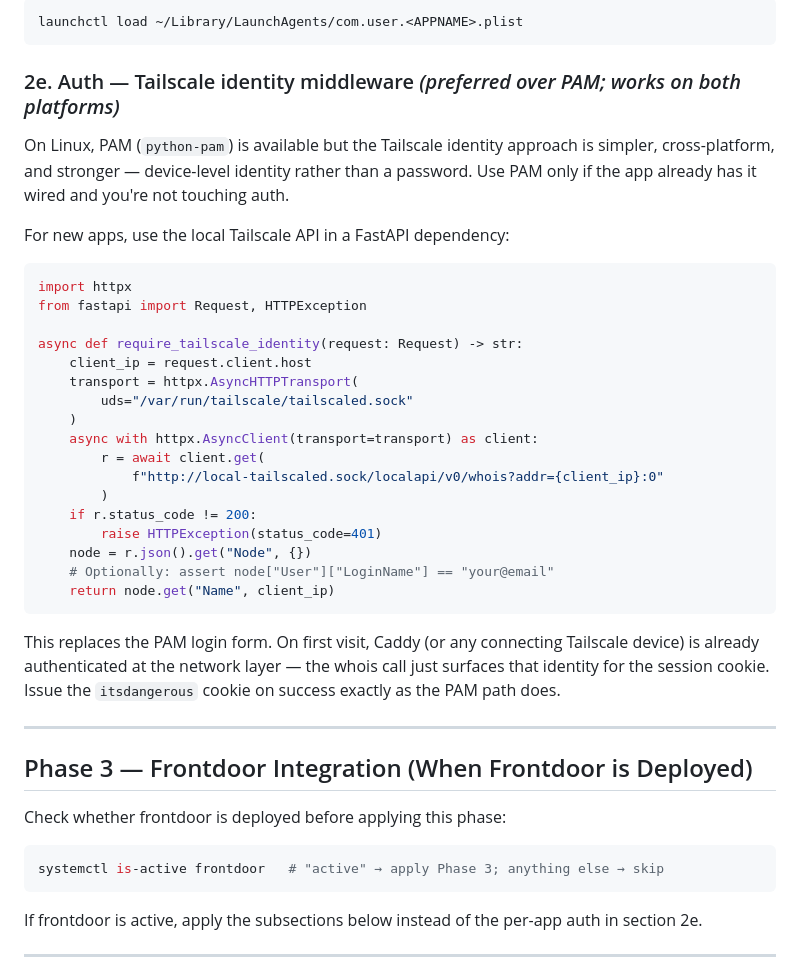
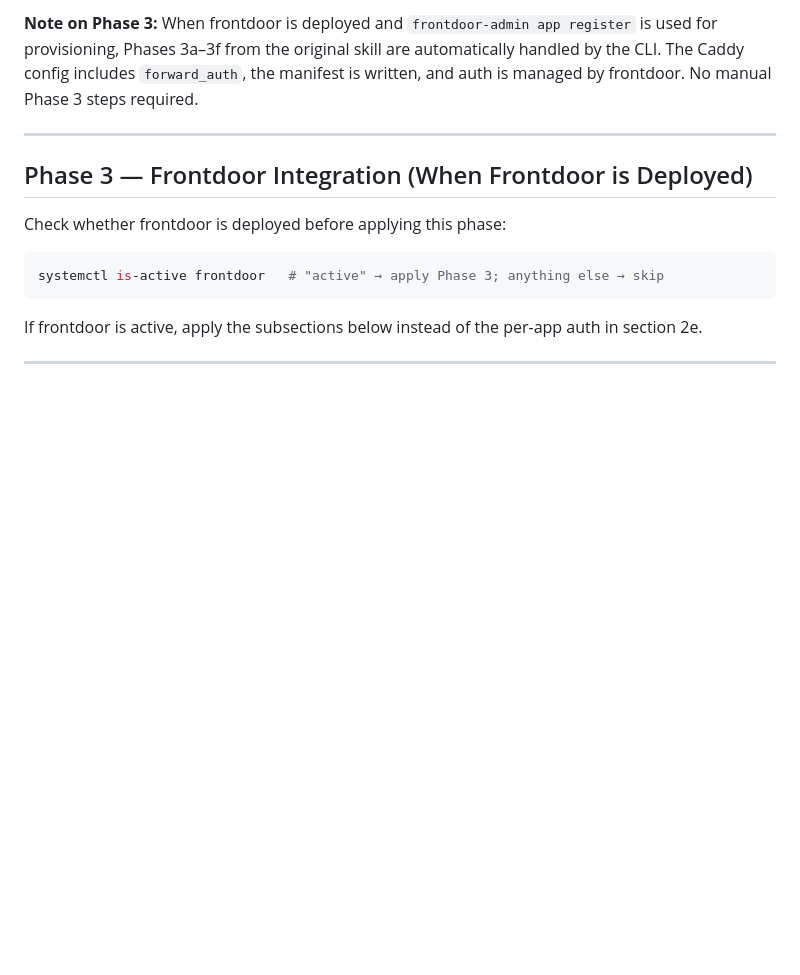
Before and after one commit to robotdad/frontdoor, a Markdown page: skills/web-app-setup/SKILL.md, the part around one of its changes. GitHub-like rendering; blank space fills up the shorter version.

Commit message:
docs: update web-app-setup skill to use frontdoor-admin

````diff
--- a/skills/web-app-setup/SKILL.md
+++ b/skills/web-app-setup/SKILL.md
@@ -291,34 +189,7 @@ systemctl daemon-reload && systemctl enable --now <APPNAME>
-```bash
-launchctl load ~/Library/LaunchAgents/com.user.<APPNAME>.plist
-```
-
-### 2e. Auth — Tailscale identity middleware *(preferred over PAM; works on both platforms)*
-
-On Linux, PAM (`python-pam`) is available but the Tailscale identity approach is simpler, cross-platform, and stronger — device-level identity rather than a password. Use PAM only if the app already has it wired and you're not touching auth.
-
-For new apps, use the local Tailscale API in a FastAPI dependency:
-
-```python
-import httpx
-from fastapi import Request, HTTPException
-
-async def require_tailscale_identity(request: Request) -> str:
-    client_ip = request.client.host
-    transport = httpx.AsyncHTTPTransport(
-        uds="/var/run/tailscale/tailscaled.sock"
-    )
-    async with httpx.AsyncClient(transport=transport) as client:
-        r = await client.get(
-            f"http://local-tailscaled.sock/localapi/v0/whois?addr={client_ip}:0"
-        )
-    if r.status_code != 200:
-        raise HTTPException(status_code=401)
-    node = r.json().get("Node", {})
-    # Optionally: assert node["User"]["LoginName"] == "your@email"
-    return node.get("Name", client_ip)
-```
-
-This replaces the PAM login form. On first visit, Caddy (or any connecting Tailscale device) is already authenticated at the network layer — the whois call just surfaces that identity for the session cookie. Issue the `itsdangerous` cookie on success exactly as the PAM path does.
+**Note on Phase 3:** When frontdoor is deployed and `frontdoor-admin app register`
+is used for provisioning, Phases 3a–3f from the original skill are automatically
+handled by the CLI. The Caddy config includes `forward_auth`, the manifest is
+written, and auth is managed by frontdoor. No manual Phase 3 steps required.
 
 ---
 
````
Also changed, not shown: other parts of skills/web-app-setup/SKILL.md (+55 -146 lines).
